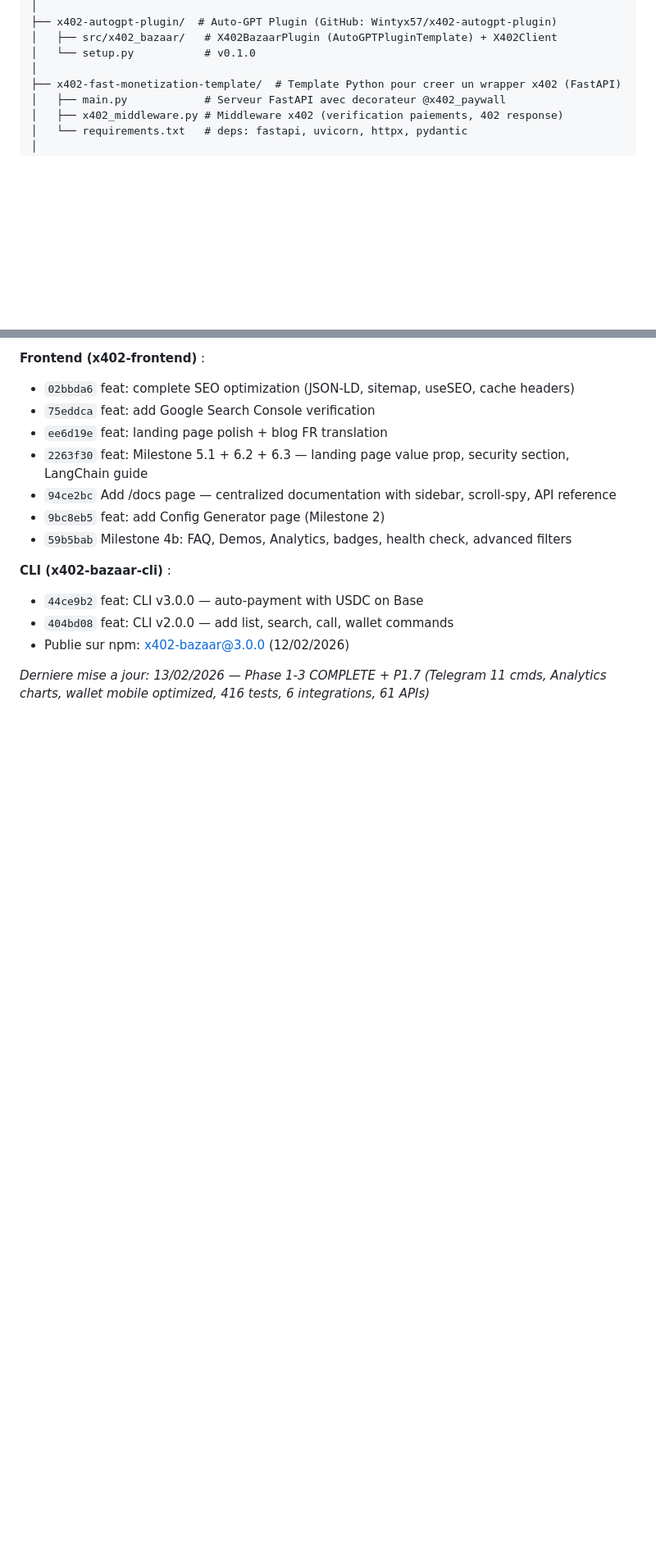
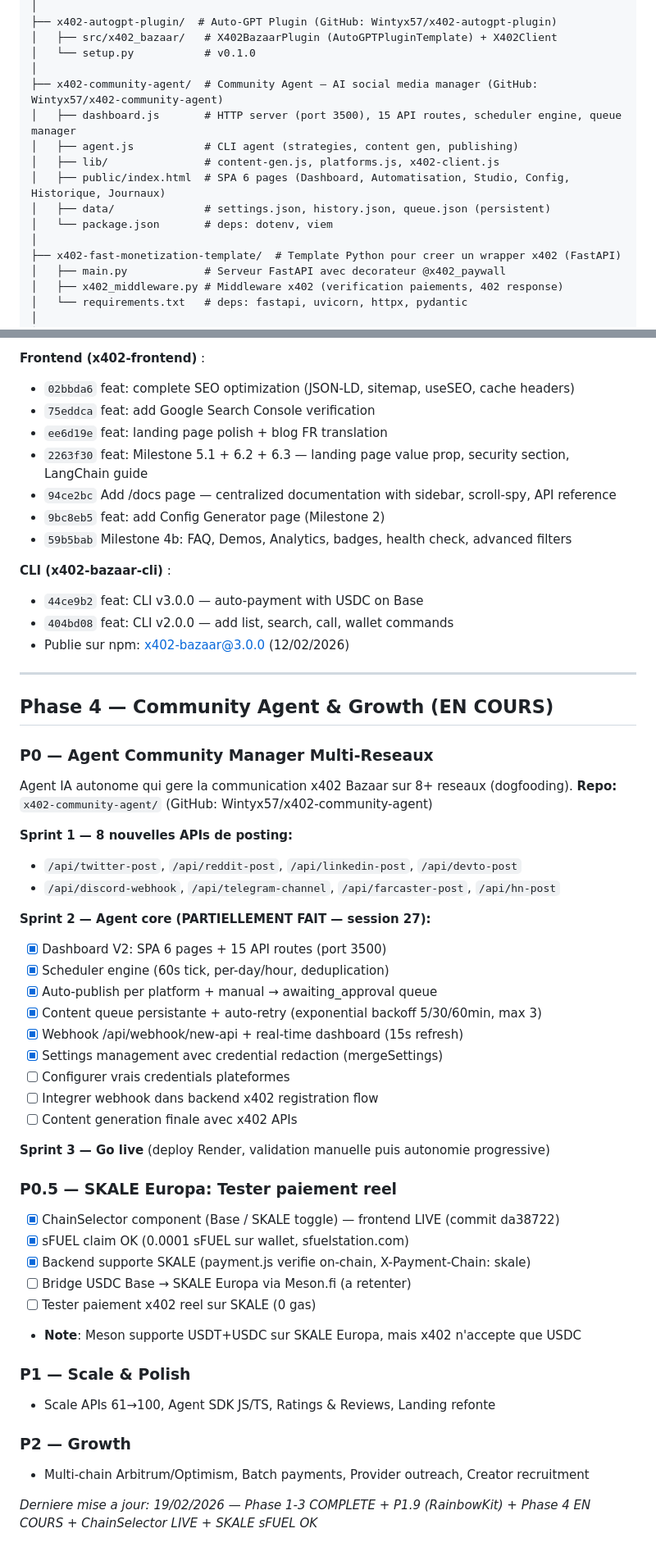
Before and after one commit to Wintyx57/x402-backend, a Markdown page: CLAUDE.md, 2 parts joined by grey strips. Shown at 82% size. Drawn GitHub-style; blank space fills up the shorter version.

Commit message:
docs: update CLAUDE.md — ChainSelector + SKALE Europa progress (session 30)
Co-Authored-By: Claude Opus 4.6 <noreply@anthropic.com>

```diff
--- a/CLAUDE.md
+++ b/CLAUDE.md
@@ -192,6 +192,14 @@ HACKATHON/
 │   ├── src/x402_bazaar/   # X402BazaarPlugin (AutoGPTPluginTemplate) + X402Client
 │   └── setup.py           # v0.1.0
 │
+├── x402-community-agent/  # Community Agent — AI social media manager (GitHub: Wintyx57/x402-community-agent)
+│   ├── dashboard.js       # HTTP server (port 3500), 15 API routes, scheduler engine, queue manager
+│   ├── agent.js           # CLI agent (strategies, content gen, publishing)
+│   ├── lib/               # content-gen.js, platforms.js, x402-client.js
+│   ├── public/index.html  # SPA 6 pages (Dashboard, Automatisation, Studio, Config, Historique, Journaux)
+│   ├── data/              # settings.json, history.json, queue.json (persistent)
+│   └── package.json       # deps: dotenv, viem
+│
 ├── x402-fast-monetization-template/  # Template Python pour creer un wrapper x402 (FastAPI)
 │   ├── main.py            # Serveur FastAPI avec decorateur @x402_paywall
 │   ├── x402_middleware.py # Middleware x402 (verification paiements, 402 response)
@@ -526,4 +535,43 @@ cd x402-bazaar && git push origin main    # Push -> Render auto-deploy
 - `404bd08` feat: CLI v2.0.0 — add list, search, call, wallet commands
 - Publie sur npm: x402-bazaar@3.0.0 (12/02/2026)
 
-*Derniere mise a jour: 13/02/2026 — Phase 1-3 COMPLETE + P1.7 (Telegram 11 cmds, Analytics charts, wallet mobile optimized, 416 tests, 6 integrations, 61 APIs)*
+---
+
+## Phase 4 — Community Agent & Growth (EN COURS)
+
+### P0 — Agent Community Manager Multi-Reseaux
+Agent IA autonome qui gere la communication x402 Bazaar sur 8+ reseaux (dogfooding).
+**Repo:** `x402-community-agent/` (GitHub: Wintyx57/x402-community-agent)
+
+**Sprint 1 — 8 nouvelles APIs de posting:**
+- `/api/twitter-post`, `/api/reddit-post`, `/api/linkedin-post`, `/api/devto-post`
+- `/api/discord-webhook`, `/api/telegram-channel`, `/api/farcaster-post`, `/api/hn-post`
+
+**Sprint 2 — Agent core (PARTIELLEMENT FAIT — session 27):**
+- [x] Dashboard V2: SPA 6 pages + 15 API routes (port 3500)
+- [x] Scheduler engine (60s tick, per-day/hour, deduplication)
+- [x] Auto-publish per platform + manual → awaiting_approval queue
+- [x] Content queue persistante + auto-retry (exponential backoff 5/30/60min, max 3)
+- [x] Webhook /api/webhook/new-api + real-time dashboard (15s refresh)
+- [x] Settings management avec credential redaction (mergeSettings)
+- [ ] Configurer vrais credentials plateformes
+- [ ] Integrer webhook dans backend x402 registration flow
+- [ ] Content generation finale avec x402 APIs
+
+**Sprint 3 — Go live** (deploy Render, validation manuelle puis autonomie progressive)
+
+### P0.5 — SKALE Europa: Tester paiement reel
+- [x] ChainSelector component (Base / SKALE toggle) — frontend LIVE (commit da38722)
+- [x] sFUEL claim OK (0.0001 sFUEL sur wallet, sfuelstation.com)
+- [x] Backend supporte SKALE (payment.js verifie on-chain, X-Payment-Chain: skale)
+- [ ] Bridge USDC Base → SKALE Europa via Meson.fi (a retenter)
+- [ ] Tester paiement x402 reel sur SKALE (0 gas)
+- **Note**: Meson supporte USDT+USDC sur SKALE Europa, mais x402 n'accepte que USDC
+
+### P1 — Scale & Polish
+- Scale APIs 61→100, Agent SDK JS/TS, Ratings & Reviews, Landing refonte
+
+### P2 — Growth
+- Multi-chain Arbitrum/Optimism, Batch payments, Provider outreach, Creator recruitment
+
+*Derniere mise a jour: 19/02/2026 — Phase 1-3 COMPLETE + P1.9 (RainbowKit) + Phase 4 EN COURS + ChainSelector LIVE + SKALE sFUEL OK*
```
Also changed, not shown: other parts of CLAUDE.md (+3 -2 lines).
